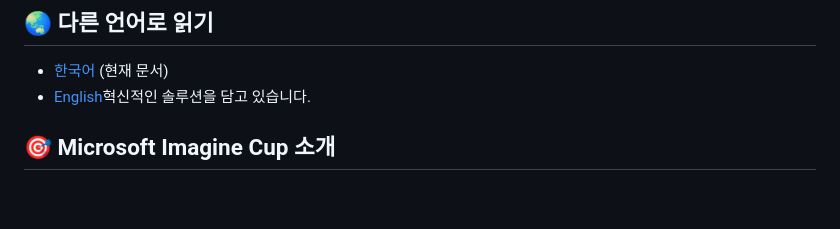
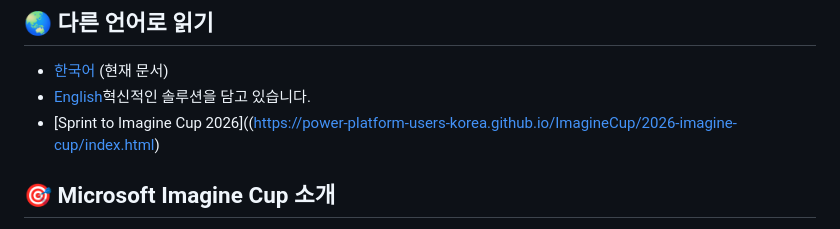
Before and after one commit to Power-Platform-Users-Korea/ImagineCup, a Markdown page: README.md, the part around the change. GitHub-like rendering; blank space fills up the shorter version.

```diff
--- a/README.md
+++ b/README.md
@@ -14,6 +14,7 @@ Microsoft Imagine Cup Sprint 프로젝트에 오신 것을 환영합니다!
 
 - [한국어](README.md) (현재 문서)
 - [English](README.en.md)혁신적인 솔루션을 담고 있습니다.
+- [Sprint to Imagine Cup 2026]((https://power-platform-users-korea.github.io/ImagineCup/2026-imagine-cup/index.html)
 
 ## 🎯 Microsoft Imagine Cup 소개
 
```
